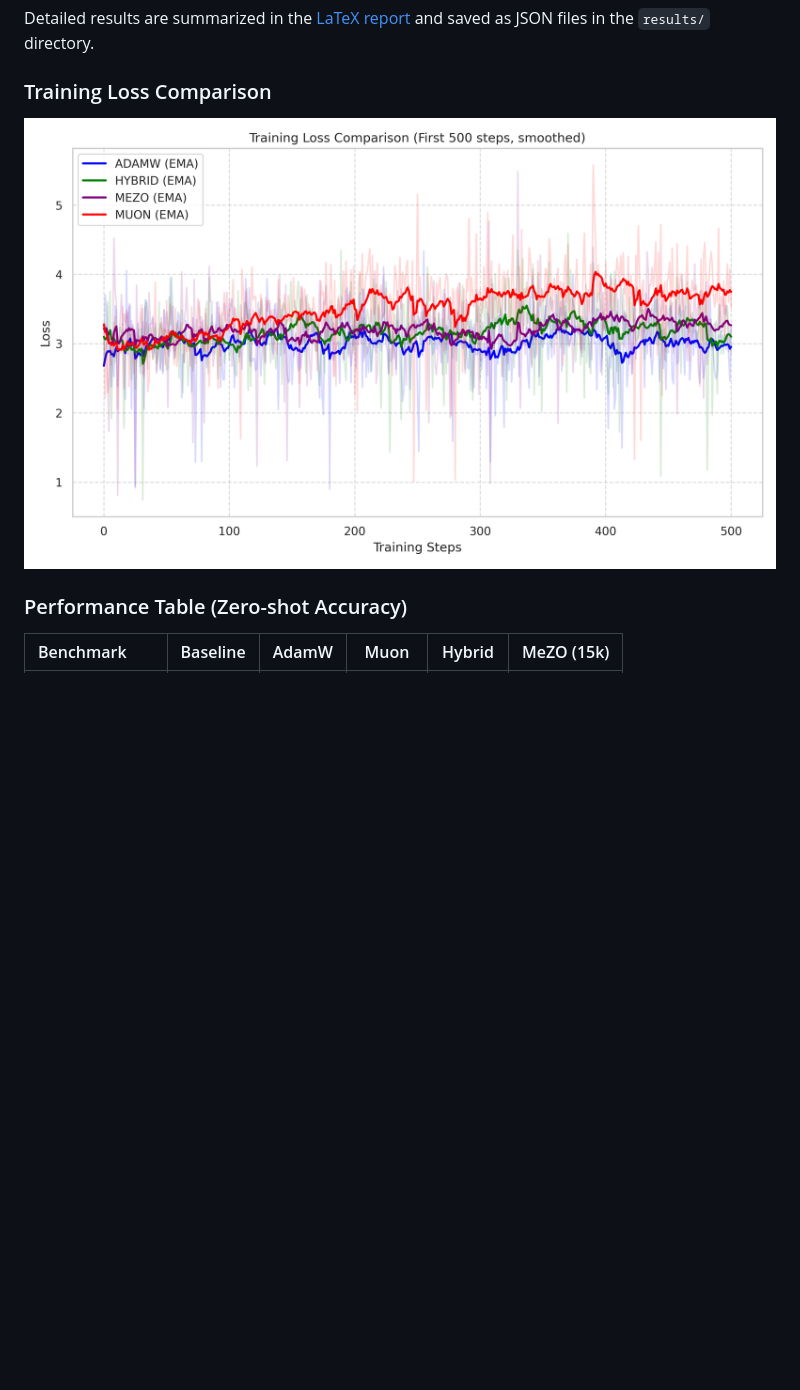
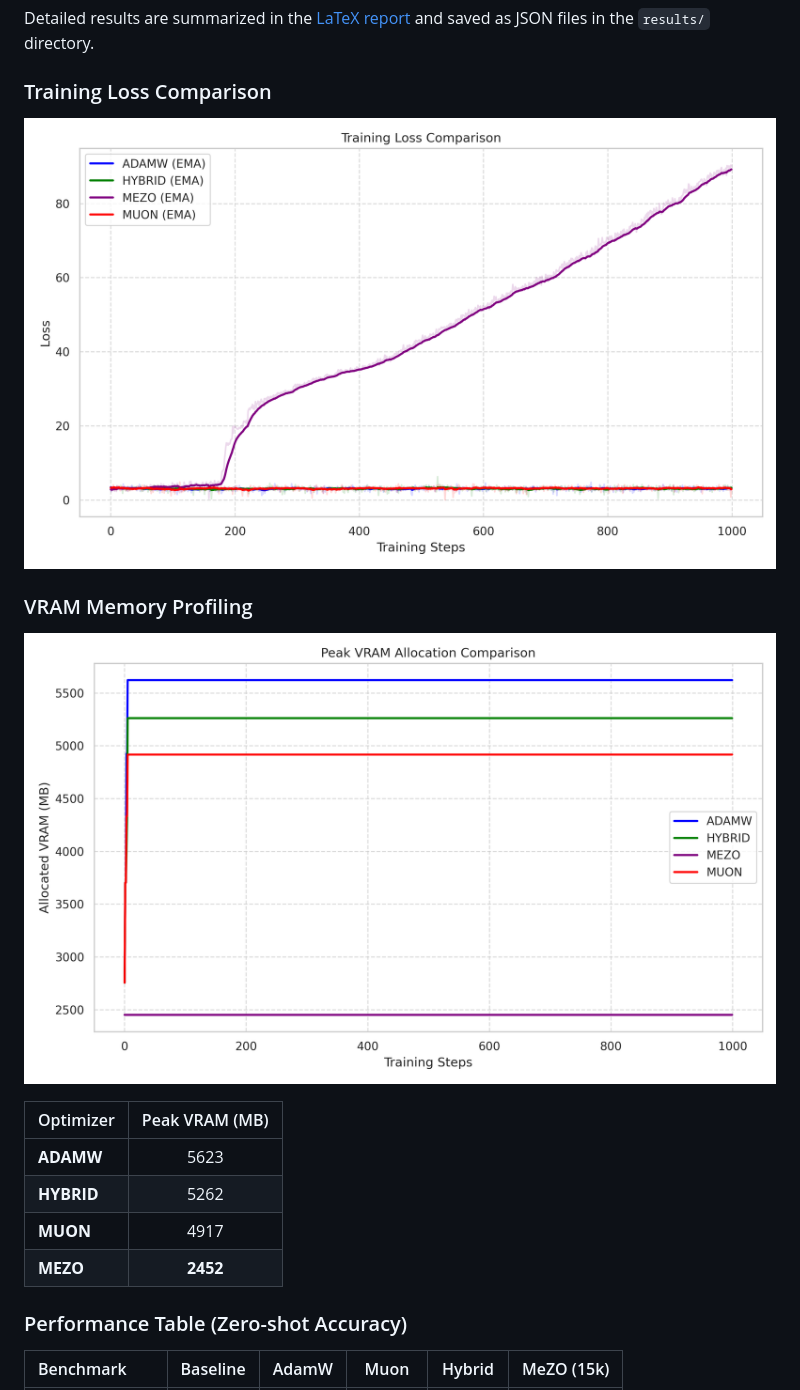
Before and after one commit to Schila/Muon_Qwen_finetuning, a Markdown page: README.md, the part around the change. GitHub-like rendering; pictures changed too: report/training_loss.png, report/vram_usage.png (added); blank space fills up the shorter version.

Commit message:
Enhance evaluation: Add gradient accumulation to stabilize loss and track VRAM peak memory

```diff
--- a/README.md
+++ b/README.md
@@ -43,6 +43,16 @@ Detailed results are summarized in the [LaTeX report](report/main.tex) and saved
 ### Training Loss Comparison
 ![Training Loss](report/training_loss.png)
 
+### VRAM Memory Profiling
+![VRAM Usage](report/vram_usage.png)
+
+| Optimizer | Peak VRAM (MB) |
+| :--- | :---: |
+| **ADAMW** | 5623 |
+| **HYBRID** | 5262 |
+| **MUON** | 4917 |
+| **MEZO** | **2452** |
+
 ### Performance Table (Zero-shot Accuracy)
 | Benchmark | Baseline | AdamW | Muon | Hybrid | MeZO (15k) |
 | :--- | :---: | :---: | :---: | :---: | :---: |
```
Also changed, not shown: 8 other files.
